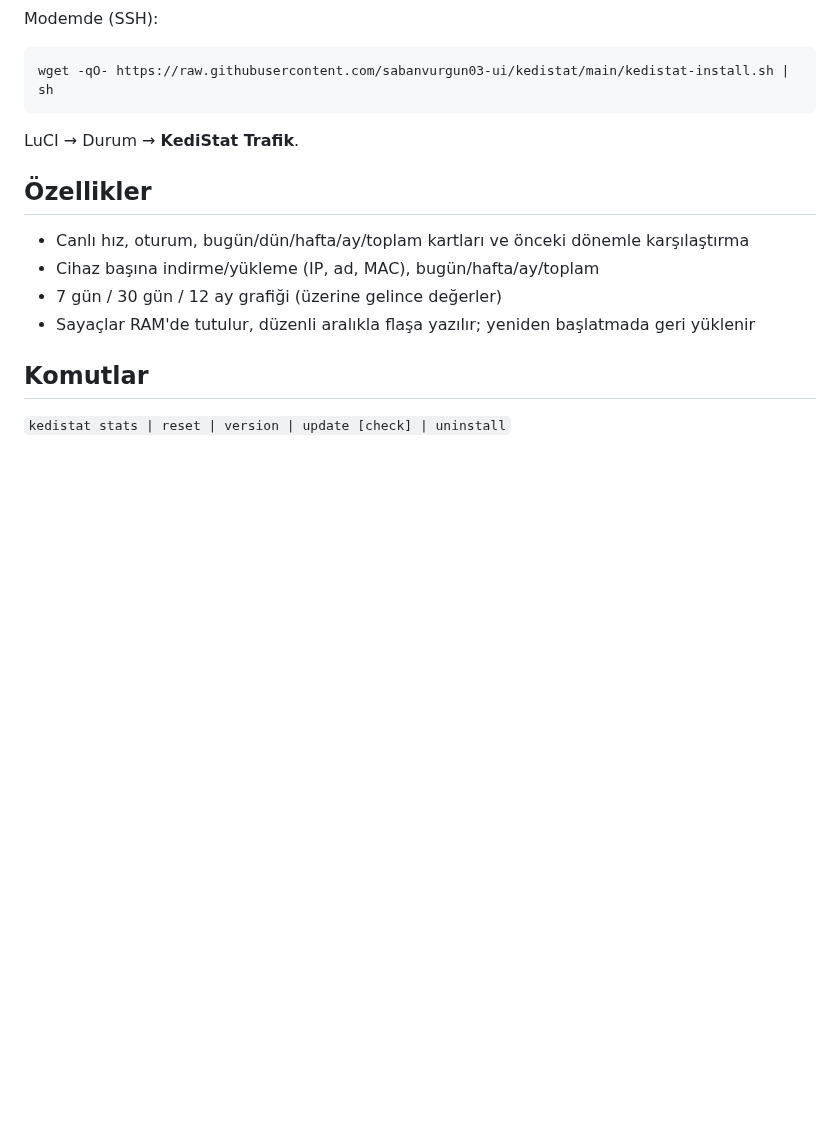
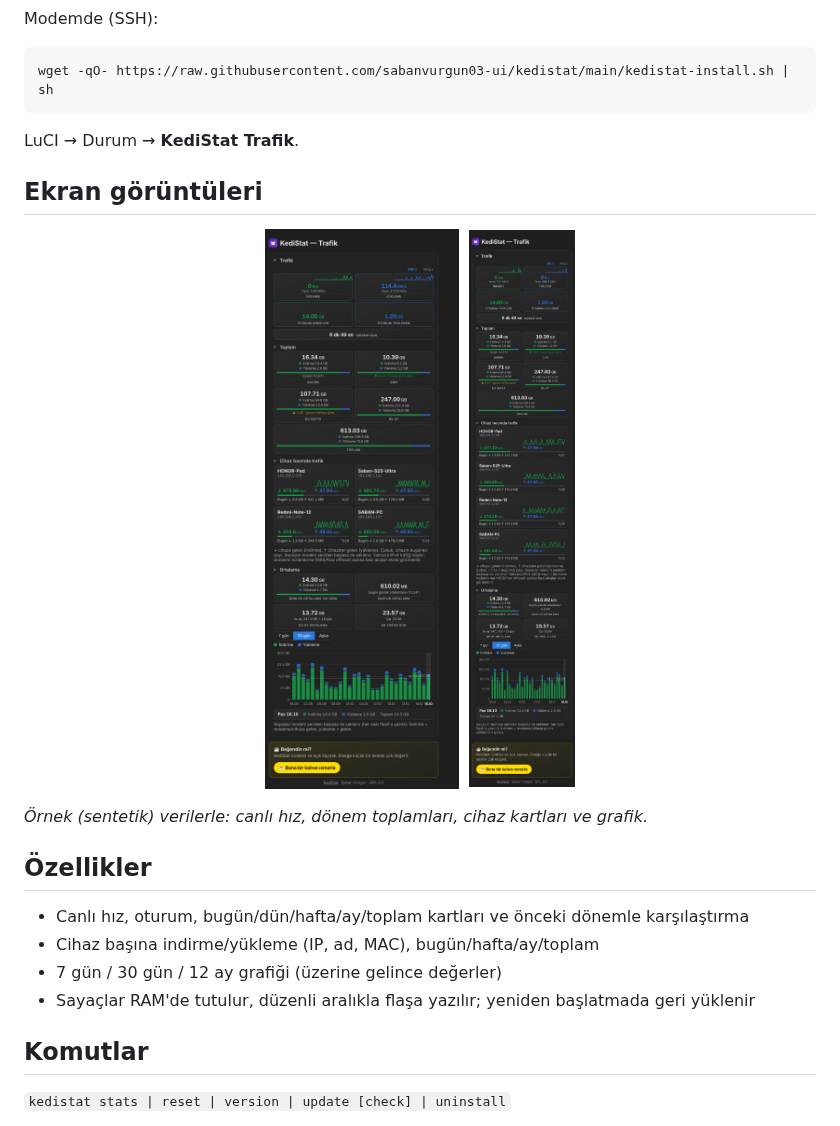
Before and after one commit to sabanvurgun03-ui/kedistat, a Markdown page: README.md, the part around one of its changes. Rendered like a GitHub page; pictures changed too: docs/onizleme-mobil.png (added), docs/onizleme.png (added); blank space fills up the shorter version.

```diff
--- a/README.md
+++ b/README.md
@@ -12,6 +16,12 @@ wget -qO- https://raw.githubusercontent.com/sabanvurgun03-ui/kedistat/main/kedis
 
 LuCI → Durum → **KediStat Trafik**.
 
+## Ekran görüntüleri
+
+<p align="center"><img src="docs/onizleme.png" alt="KediStat Trafik sayfası" width="420">&nbsp;&nbsp;<img src="docs/onizleme-mobil.png" alt="KediStat mobil görünüm" width="260"></p>
+
+*Örnek (sentetik) verilerle: canlı hız, dönem toplamları, cihaz kartları ve grafik.*
+
 ## Özellikler
 - Canlı hız, oturum, bugün/dün/hafta/ay/toplam kartları ve önceki dönemle karşılaştırma
 - Cihaz başına indirme/yükleme (IP, ad, MAC), bugün/hafta/ay/toplam
```
Also changed, not shown: other parts of README.md (+10 -0 lines), docs/banner.png (added), 5 other files.
